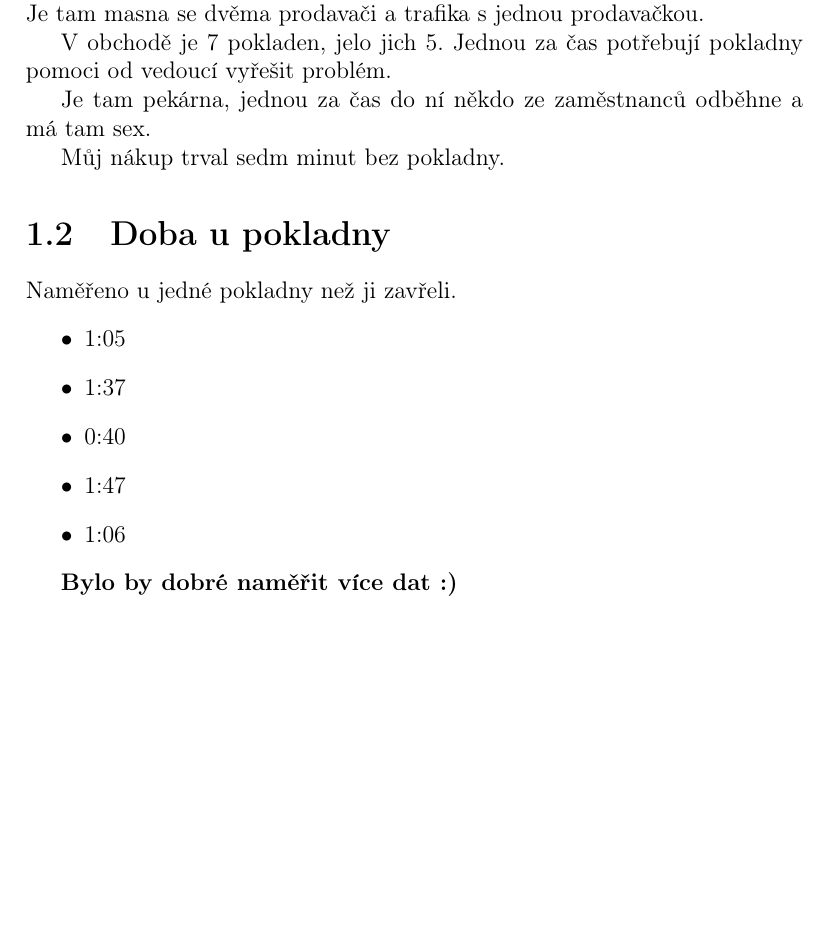
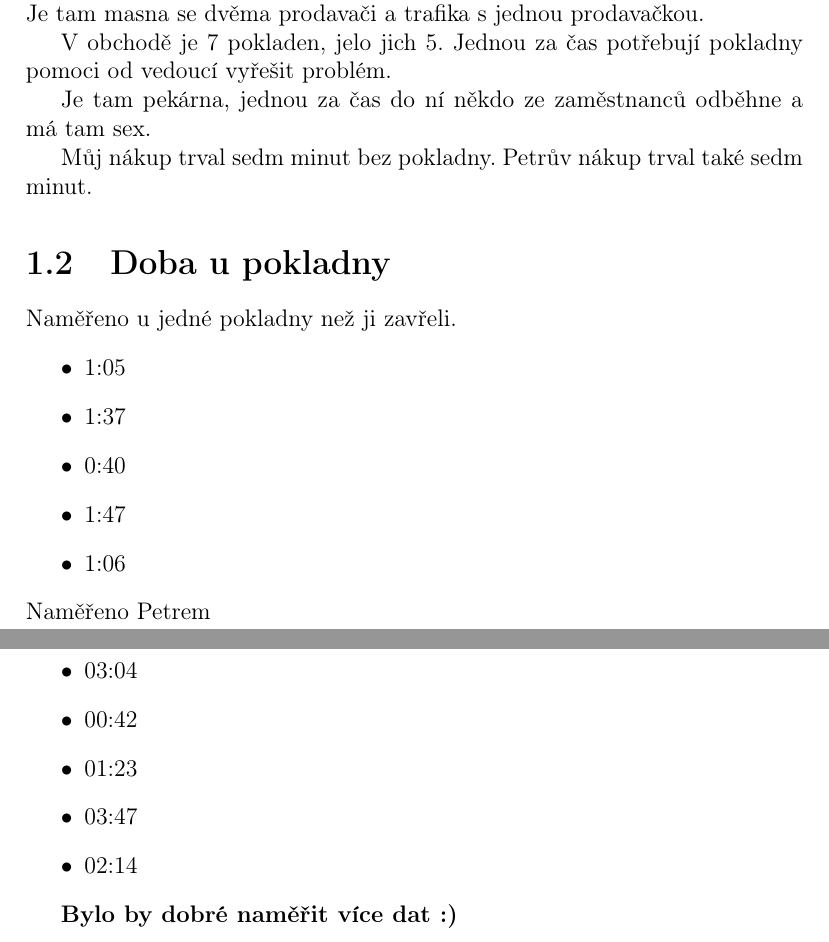
Before and after one commit to d-kozak/ims_proj, a LaTeX document (dokumentace.tex): part of page 2 of 2 before the commit and two parts of pages 2 and 3 of 3 after it, the two joined at a grey line, cut so that both start at the same text, the shorter picture padded with empty space. Compiled offline with pdfLaTeX.

Commit message:
Add peters measurements

```diff
--- a/dokumentace.tex
+++ b/dokumentace.tex
@@ -31,7 +31,7 @@ V obchodě je 7 pokladen, jelo jich 5. Jednou za čas potřebují pokladny pomoc
 
 Je tam pekárna, jednou za čas do ní někdo ze zaměstnanců odběhne a má tam sex.
 
-Můj nákup trval sedm minut bez pokladny.
+Můj nákup trval sedm minut bez pokladny. Petrův nákup trval také sedm minut.
 
 \section{Doba u pokladny}
 Naměřeno u jedné pokladny než ji zavřeli.
@@ -42,6 +42,15 @@ Naměřeno u jedné pokladny než ji zavřeli.
 \item 1:47
 \item 1:06
 \end{itemize}
+Naměřeno Petrem
+\begin{itemize}
+\item 03:04
+\item 00:42
+\item 01:23
+\item 03:47
+\item 02:14
+\end{itemize}
+
 
 \textbf{Bylo by dobré naměřit více dat :) }
 
```
